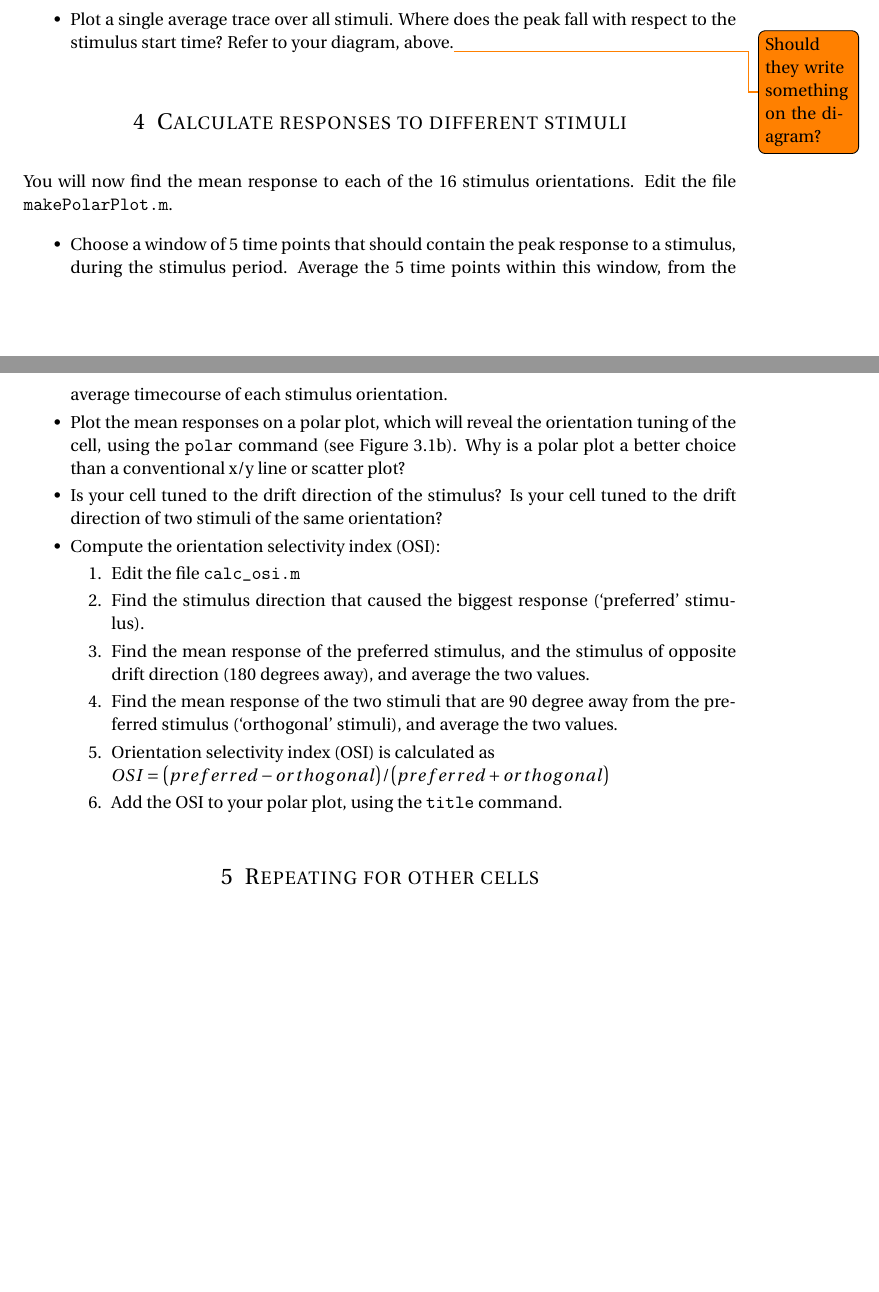
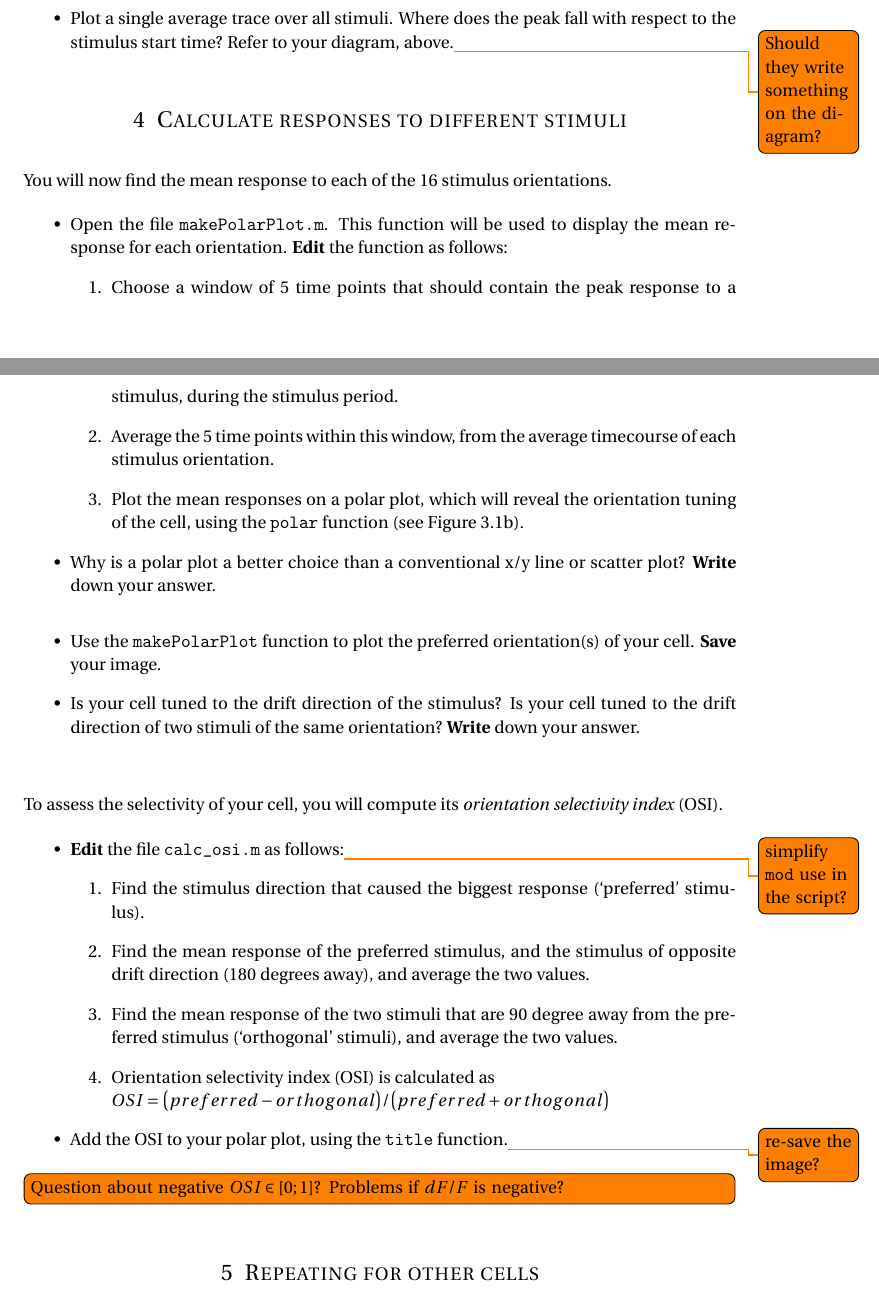
Before and after one commit to BaselLaserMouse/basic_Ca_Imaging_Analysis, a LaTeX document (handout/Ca_Imaging_Analysis.tex): two parts of pages 4 and 5 of 5 before the commit and two parts of pages 4 and 5 of 6 after it, joined at a grey line, cut so that both start at the same text, the shorter picture padded with empty space. Compiled offline with pdfLaTeX.

Commit message:
git update last sections

```diff
--- a/handout/Ca_Imaging_Analysis.tex
+++ b/handout/Ca_Imaging_Analysis.tex
@@ -195,30 +195,41 @@ In the following, you will compute the average response timecourse over the mult
         \caption{Polar plot of average response}
         \label{fig:polar_ori_plot}
     \end{subfigure}
-%    \begin{subfigure}[b]{0.45\textwidth}
-%    \includegraphics[width=\textwidth]{trace_dff_global_mean.pdf}
-%    \caption{Global average response}
-%    \label{fig:trace_global_mean}
-%    \end{subfigure}
-
     \caption{}
 \end{figure}
 
+
 \section{Calculate responses to different stimuli}
-You will now find the mean response to each of the 16 stimulus orientations. Edit the file \texttt{makePolarPlot.m}.
+
+You will now find the mean response to each of the 16 stimulus orientations.
+
 \begin{itemize}
-\setlength{\parskip}{0.25em}
-\item Choose a window of 5 time points that should contain the peak response to a stimulus, during the stimulus period. Average the 5 time points within this window, from the average timecourse of each stimulus orientation.
-\item Plot the mean responses on a polar plot, which will reveal the orientation tuning of the cell, using the \texttt{polar} command (see Figure~\ref{fig:polar_ori_plot}). Why is a polar plot a better choice than a conventional x/y line or scatter plot?
+\item Open the file \texttt{makePolarPlot.m}. This function will be used to display the mean response for each orientation.
+  \textbf{Edit} the function as follows:
+  \begin{enumerate}
+  \item Choose a window of 5 time points that should contain the peak response to a stimulus, during the stimulus period.
+  \item Average the 5 time points within this window, from the average timecourse of each stimulus orientation.
+  \item Plot the mean responses on a polar plot, which will reveal the orientation tuning of the cell, using the \texttt{polar} function (see Figure~\ref{fig:polar_ori_plot}).
+  \end{enumerate}
+\item Why is a polar plot a better choice than a conventional x/y line or scatter plot? \textbf{Write} down your answer.
+  \vspace{1em}
+\item Use the \texttt{makePolarPlot} function to plot the preferred orientation(s) of your cell. \textbf{Save} your image.
 \item Is your cell tuned to the drift direction of the stimulus? Is your cell tuned to the drift direction of two stimuli of the same orientation?
-\item Compute the orientation selectivity index (OSI):
+  \textbf{Write} down your answer.
+  \vspace{2em}
+\end{itemize}
+
+To assess the selectivity of your cell, you will compute its \emph{orientation selectivity index} (OSI).
+
+\begin{itemize}
+\item \textbf{Edit} the file \texttt{calc\_osi.m} as follows:\todo{simplify \texttt{mod} use in the script?}
   \begin{enumerate}
-    \item Edit the file \texttt{calc\_osi.m}
   \item Find the stimulus direction that caused the biggest response (`preferred' stimulus).
   \item Find the mean response of the preferred stimulus, and the stimulus of opposite drift direction (180 degrees away), and average the two values.
   \item Find the mean response of the two stimuli that are 90 degree away from the preferred stimulus (`orthogonal' stimuli), and average the two values.
   \item Orientation selectivity index (OSI) is calculated as \\ $OSI = {\left(preferred - orthogonal\right)} / {\left(preferred + orthogonal\right)}$
-    \item Add the OSI to your polar plot, using the \texttt{title} command.
   \end{enumerate}
+\item Add the OSI to your polar plot, using the \texttt{title} function.\todo{re-save the image?}
 \end{itemize}
 
+\todo[inline]{Question about negative $OSI \in [0; 1]$? Problems if $dF/F$ is negative?}
```
Also changed, not shown: handout/Ca_Imaging_Analysis.tex (10 more changed lines). Lines whose indentation alone changed are shown as unchanged.
